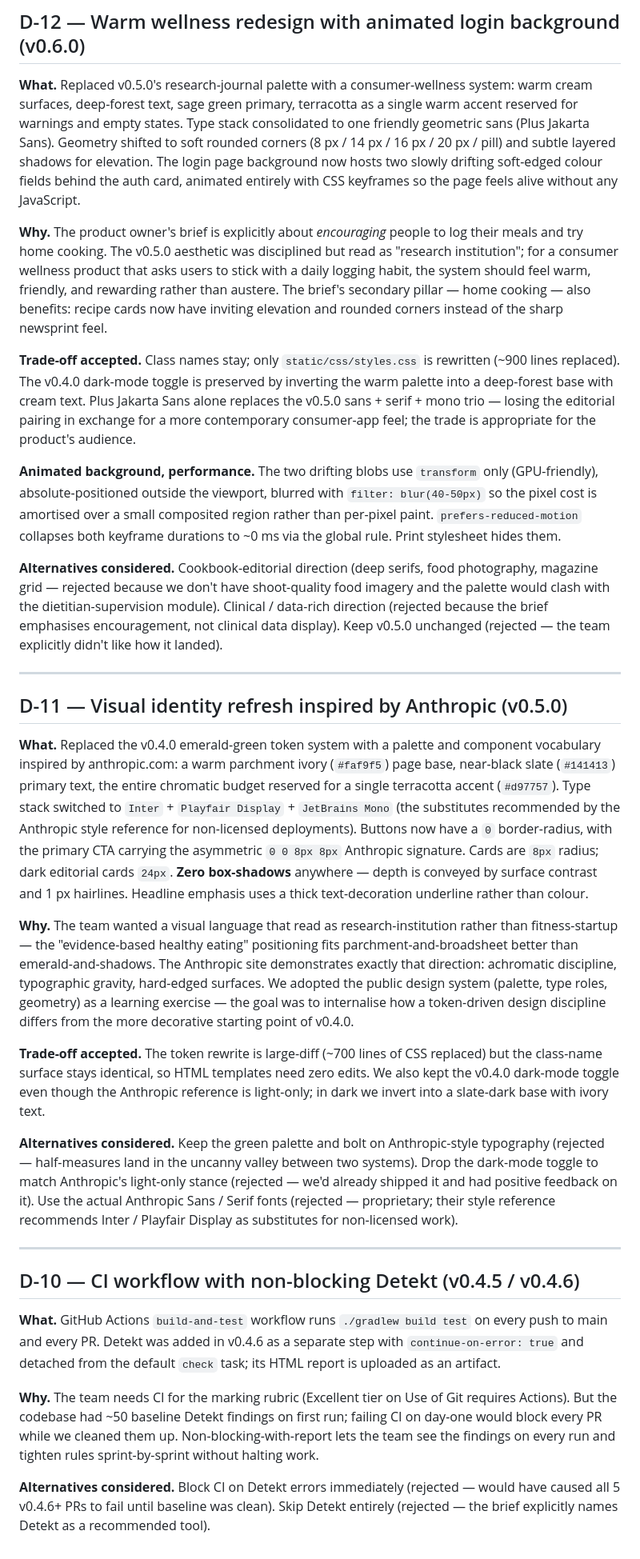
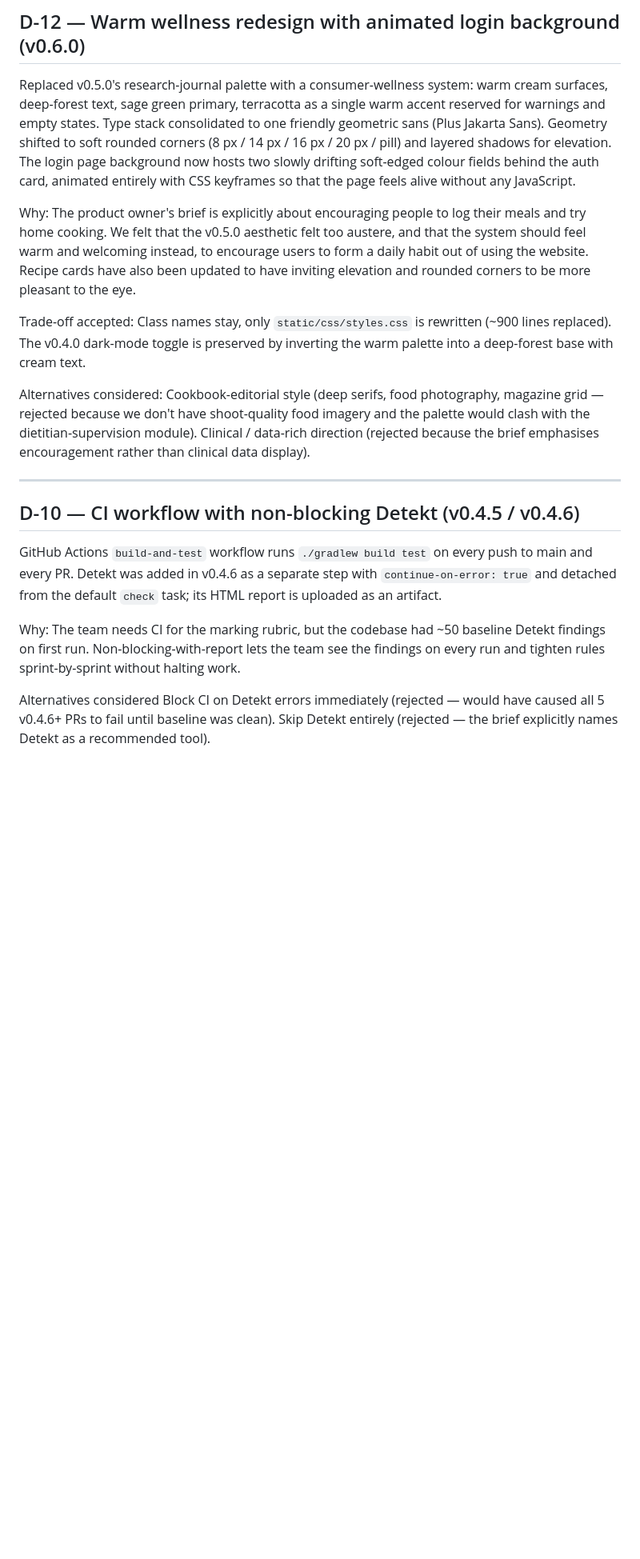
Before and after one commit to X-07-xqf/2850final-project, a Markdown page: DESIGN_DECISIONS.md, the part around one of its changes. Shown at 80% size. GitHub-like rendering; blank space fills up the shorter version.

```diff
--- a/DESIGN_DECISIONS.md
+++ b/DESIGN_DECISIONS.md
@@ -98,34 +98,20 @@ A short, chronological record of the significant design and architecture choices
 
 ## D-12 — Warm wellness redesign with animated login background (v0.6.0)
 
-**What.** Replaced v0.5.0's research-journal palette with a consumer-wellness system: warm cream surfaces, deep-forest text, sage green primary, terracotta as a single warm accent reserved for warnings and empty states. Type stack consolidated to one friendly geometric sans (Plus Jakarta Sans). Geometry shifted to soft rounded corners (8 px / 14 px / 16 px / 20 px / pill) and subtle layered shadows for elevation. The login page background now hosts two slowly drifting soft-edged colour fields behind the auth card, animated entirely with CSS keyframes so the page feels alive without any JavaScript.
+Replaced v0.5.0's research-journal palette with a consumer-wellness system: warm cream surfaces, deep-forest text, sage green primary, terracotta as a single warm accent reserved for warnings and empty states. Type stack consolidated to one friendly geometric sans (Plus Jakarta Sans). Geometry shifted to soft rounded corners (8 px / 14 px / 16 px / 20 px / pill) and layered shadows for elevation. The login page background now hosts two slowly drifting soft-edged colour fields behind the auth card, animated entirely with CSS keyframes so that the page feels alive without any JavaScript.
 
-**Why.** The product owner's brief is explicitly about *encouraging* people to log their meals and try home cooking. The v0.5.0 aesthetic was disciplined but read as "research institution"; for a consumer wellness product that asks users to stick with a daily logging habit, the system should feel warm, friendly, and rewarding rather than austere. The brief's secondary pillar — home cooking — also benefits: recipe cards now have inviting elevation and rounded corners instead of the sharp newsprint feel.
+Why: The product owner's brief is explicitly about encouraging people to log their meals and try home cooking. We felt that the v0.5.0 aesthetic felt too austere, and that the system should feel warm and welcoming instead, to encourage users to form a daily habit out of using the website. Recipe cards have also been updated to have inviting elevation and rounded corners to be more pleasant to the eye.
 
-**Trade-off accepted.** Class names stay; only `static/css/styles.css` is rewritten (~900 lines replaced). The v0.4.0 dark-mode toggle is preserved by inverting the warm palette into a deep-forest base with cream text. Plus Jakarta Sans alone replaces the v0.5.0 sans + serif + mono trio — losing the editorial pairing in exchange for a more contemporary consumer-app feel; the trade is appropriate for the product's audience.
+Trade-off accepted: Class names stay, only `static/css/styles.css` is rewritten (~900 lines replaced). The v0.4.0 dark-mode toggle is preserved by inverting the warm palette into a deep-forest base with cream text.
 
-**Animated background, performance.** The two drifting blobs use `transform` only (GPU-friendly), absolute-positioned outside the viewport, blurred with `filter: blur(40-50px)` so the pixel cost is amortised over a small composited region rather than per-pixel paint. `prefers-reduced-motion` collapses both keyframe durations to ~0 ms via the global rule. Print stylesheet hides them.
-
-**Alternatives considered.** Cookbook-editorial direction (deep serifs, food photography, magazine grid — rejected because we don't have shoot-quality food imagery and the palette would clash with the dietitian-supervision module). Clinical / data-rich direction (rejected because the brief emphasises encouragement, not clinical data display). Keep v0.5.0 unchanged (rejected — the team explicitly didn't like how it landed).
-
----
-
-## D-11 — Visual identity refresh inspired by Anthropic (v0.5.0)
-
-**What.** Replaced the v0.4.0 emerald-green token system with a palette and component vocabulary inspired by anthropic.com: a warm parchment ivory (`#faf9f5`) page base, near-black slate (`#141413`) primary text, the entire chromatic budget reserved for a single terracotta accent (`#d97757`). Type stack switched to `Inter` + `Playfair Display` + `JetBrains Mono` (the substitutes recommended by the Anthropic style reference for non-licensed deployments). Buttons now have a `0` border-radius, with the primary CTA carrying the asymmetric `0 0 8px 8px` Anthropic signature. Cards are `8px` radius; dark editorial cards `24px`. **Zero box-shadows** anywhere — depth is conveyed by surface contrast and 1 px hairlines. Headline emphasis uses a thick text-decoration underline rather than colour.
-
-**Why.** The team wanted a visual language that read as research-institution rather than fitness-startup — the "evidence-based healthy eating" positioning fits parchment-and-broadsheet better than emerald-and-shadows. The Anthropic site demonstrates exactly that direction: achromatic discipline, typographic gravity, hard-edged surfaces. We adopted the public design system (palette, type roles, geometry) as a learning exercise — the goal was to internalise how a token-driven design discipline differs from the more decorative starting point of v0.4.0.
-
-**Trade-off accepted.** The token rewrite is large-diff (~700 lines of CSS replaced) but the class-name surface stays identical, so HTML templates need zero edits. We also kept the v0.4.0 dark-mode toggle even though the Anthropic reference is light-only; in dark we invert into a slate-dark base with ivory text.
-
-**Alternatives considered.** Keep the green palette and bolt on Anthropic-style typography (rejected — half-measures land in the uncanny valley between two systems). Drop the dark-mode toggle to match Anthropic's light-only stance (rejected — we'd already shipped it and had positive feedback on it). Use the actual Anthropic Sans / Serif fonts (rejected — proprietary; their style reference recommends Inter / Playfair Display as substitutes for non-licensed work).
+Alternatives considered: Cookbook-editorial style (deep serifs, food photography, magazine grid — rejected because we don't have shoot-quality food imagery and the palette would clash with the dietitian-supervision module). Clinical / data-rich direction (rejected because the brief emphasises encouragement rather than clinical data display).
 
 ---
 
 ## D-10 — CI workflow with non-blocking Detekt (v0.4.5 / v0.4.6)
 
-**What.** GitHub Actions `build-and-test` workflow runs `./gradlew build test` on every push to main and every PR. Detekt was added in v0.4.6 as a separate step with `continue-on-error: true` and detached from the default `check` task; its HTML report is uploaded as an artifact.
+GitHub Actions `build-and-test` workflow runs `./gradlew build test` on every push to main and every PR. Detekt was added in v0.4.6 as a separate step with `continue-on-error: true` and detached from the default `check` task; its HTML report is uploaded as an artifact.
 
-**Why.** The team needs CI for the marking rubric (Excellent tier on Use of Git requires Actions). But the codebase had ~50 baseline Detekt findings on first run; failing CI on day-one would block every PR while we cleaned them up. Non-blocking-with-report lets the team see the findings on every run and tighten rules sprint-by-sprint without halting work.
+Why: The team needs CI for the marking rubric, but the codebase had ~50 baseline Detekt findings on first run. Non-blocking-with-report lets the team see the findings on every run and tighten rules sprint-by-sprint without halting work.
 
-**Alternatives considered.** Block CI on Detekt errors immediately (rejected — would have caused all 5 v0.4.6+ PRs to fail until baseline was clean). Skip Detekt entirely (rejected — the brief explicitly names Detekt as a recommended tool).
+Alternatives considered Block CI on Detekt errors immediately (rejected — would have caused all 5 v0.4.6+ PRs to fail until baseline was clean). Skip Detekt entirely (rejected — the brief explicitly names Detekt as a recommended tool).
```
Also changed, not shown: other parts of DESIGN_DECISIONS.md (+30 -30 lines).
